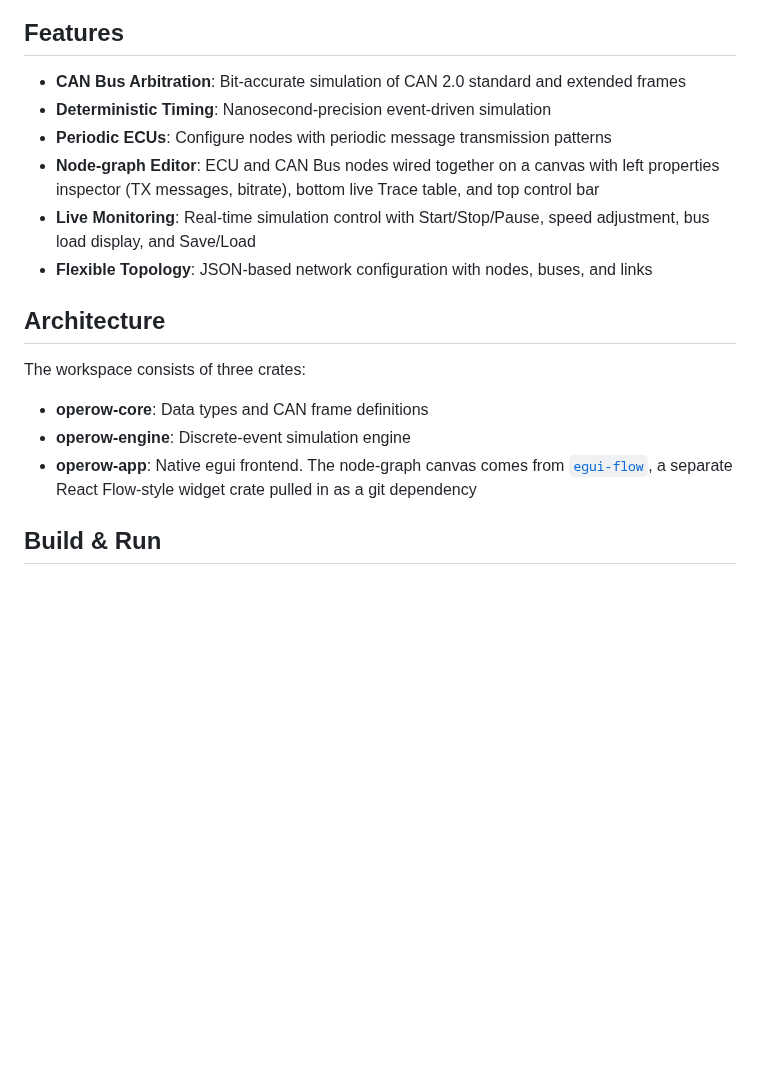
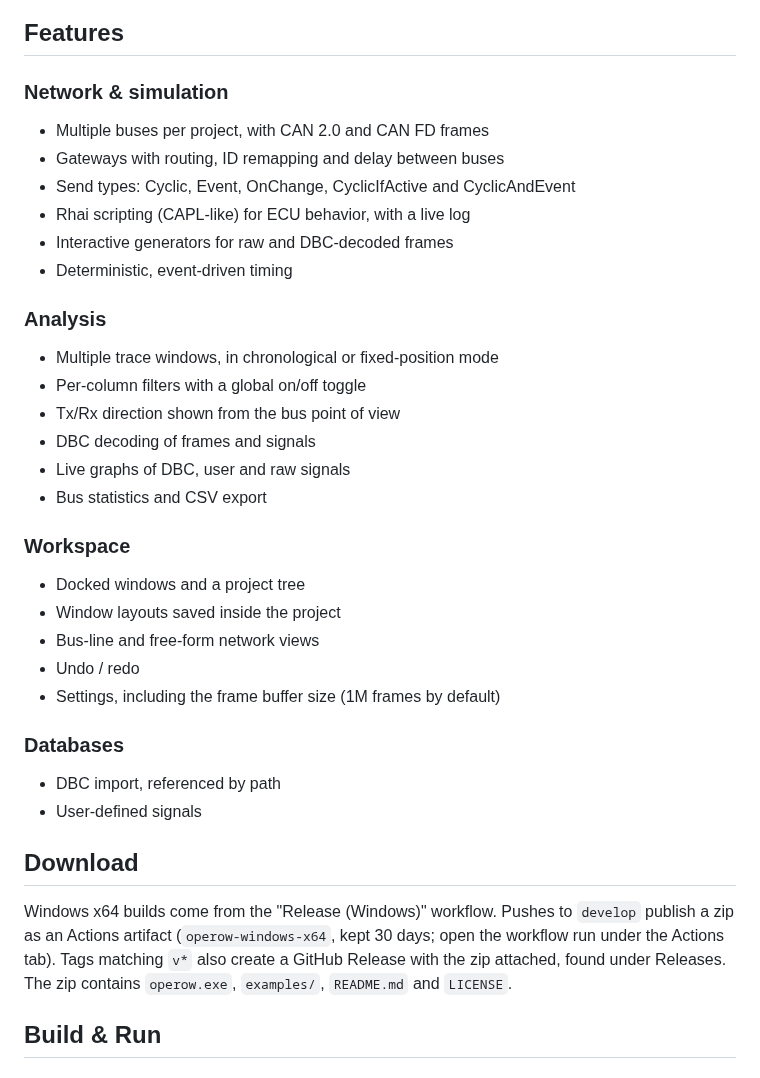
Before and after one commit to niketdhale/Operow, a Markdown page: README.md, the part around one of its changes. Rendered like a GitHub page; blank space fills up the shorter version.

```diff
--- a/README.md
+++ b/README.md
@@ -4,20 +17,40 @@ A CANoe-inspired ECU network simulator for automotive CAN bus design and testing
 
 ## Features
 
-- **CAN Bus Arbitration**: Bit-accurate simulation of CAN 2.0 standard and extended frames
-- **Deterministic Timing**: Nanosecond-precision event-driven simulation
-- **Periodic ECUs**: Configure nodes with periodic message transmission patterns
-- **Node-graph Editor**: ECU and CAN Bus nodes wired together on a canvas with left properties inspector (TX messages, bitrate), bottom live Trace table, and top control bar
-- **Live Monitoring**: Real-time simulation control with Start/Stop/Pause, speed adjustment, bus load display, and Save/Load
-- **Flexible Topology**: JSON-based network configuration with nodes, buses, and links
+### Network & simulation
 
-## Architecture
+- Multiple buses per project, with CAN 2.0 and CAN FD frames
+- Gateways with routing, ID remapping and delay between buses
+- Send types: Cyclic, Event, OnChange, CyclicIfActive and CyclicAndEvent
+- Rhai scripting (CAPL-like) for ECU behavior, with a live log
+- Interactive generators for raw and DBC-decoded frames
+- Deterministic, event-driven timing
 
-The workspace consists of three crates:
+### Analysis
 
-- **operow-core**: Data types and CAN frame definitions
-- **operow-engine**: Discrete-event simulation engine
-- **operow-app**: Native egui frontend. The node-graph canvas comes from [`egui-flow`](https://github.com/niketdhale/egui-flow), a separate React Flow-style widget crate pulled in as a git dependency
+- Multiple trace windows, in chronological or fixed-position mode
+- Per-column filters with a global on/off toggle
+- Tx/Rx direction shown from the bus point of view
+- DBC decoding of frames and signals
+- Live graphs of DBC, user and raw signals
+- Bus statistics and CSV export
+
+### Workspace
+
+- Docked windows and a project tree
+- Window layouts saved inside the project
+- Bus-line and free-form network views
+- Undo / redo
+- Settings, including the frame buffer size (1M frames by default)
+
+### Databases
+
+- DBC import, referenced by path
+- User-defined signals
+
+## Download
+
+Windows x64 builds come from the "Release (Windows)" workflow. Pushes to `develop` publish a zip as an Actions artifact (`operow-windows-x64`, kept 30 days; open the workflow run under the Actions tab). Tags matching `v*` also create a GitHub Release with the zip attached, found under Releases. The zip contains `operow.exe`, `examples/`, `README.md` and `LICENSE`.
 
 ## Build & Run
 
```
Also changed, not shown: other parts of README.md (+39 -11 lines), docs/media/overview.png (added), 1 other file.
